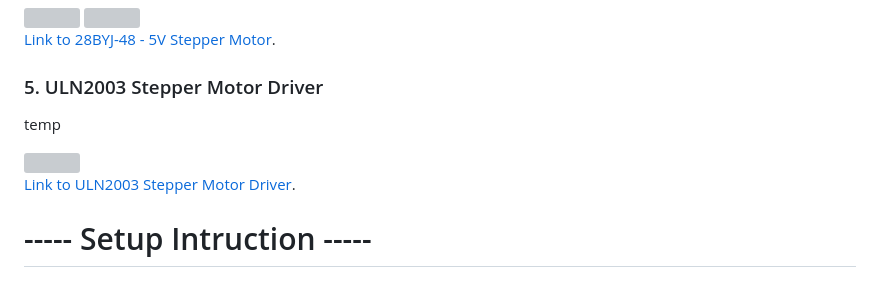
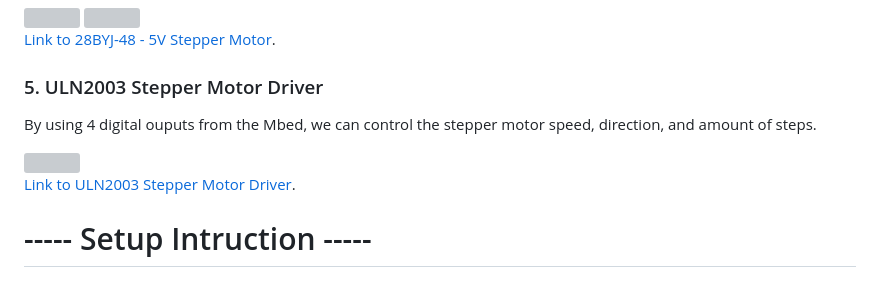
Before and after one commit to hchoi391/UV-Environment-Tracker, a Markdown page: README.md, the part around one of its changes. Rendered like a GitHub page; grey boxes are pictures that could not be loaded.

```diff
--- a/README.md
+++ b/README.md
@@ -60,5 +60,5 @@ The 4-phase stepper motor provides high accuracy and precision for rotation angl
 
 ### 5. ULN2003 Stepper Motor Driver
 
-temp
+By using 4 digital ouputs from the Mbed, we can control the stepper motor speed, direction, and amount of steps.
 
```
Also changed, not shown: other parts of README.md (+1 -1 lines).
